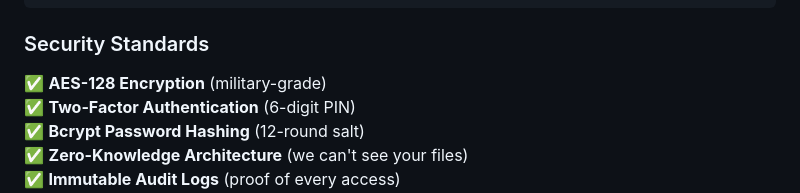
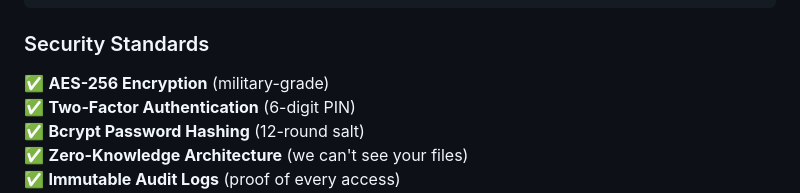
Before and after one commit to Hariom-Pandey/SecureFile, a Markdown page: README.md, the part around the change. Rendered like a GitHub page.

Commit message:
Update encryption standard from AES-128 to AES-256

```diff
--- a/README.md
+++ b/README.md
@@ -96,7 +96,7 @@ cd project && python main.py
 
 ### Security Standards
 
-✅ **AES-128 Encryption** (military-grade)
+✅ **AES-256 Encryption** (military-grade)
 ✅ **Two-Factor Authentication** (6-digit PIN)
 ✅ **Bcrypt Password Hashing** (12-round salt)
 ✅ **Zero-Knowledge Architecture** (we can't see your files)
```
